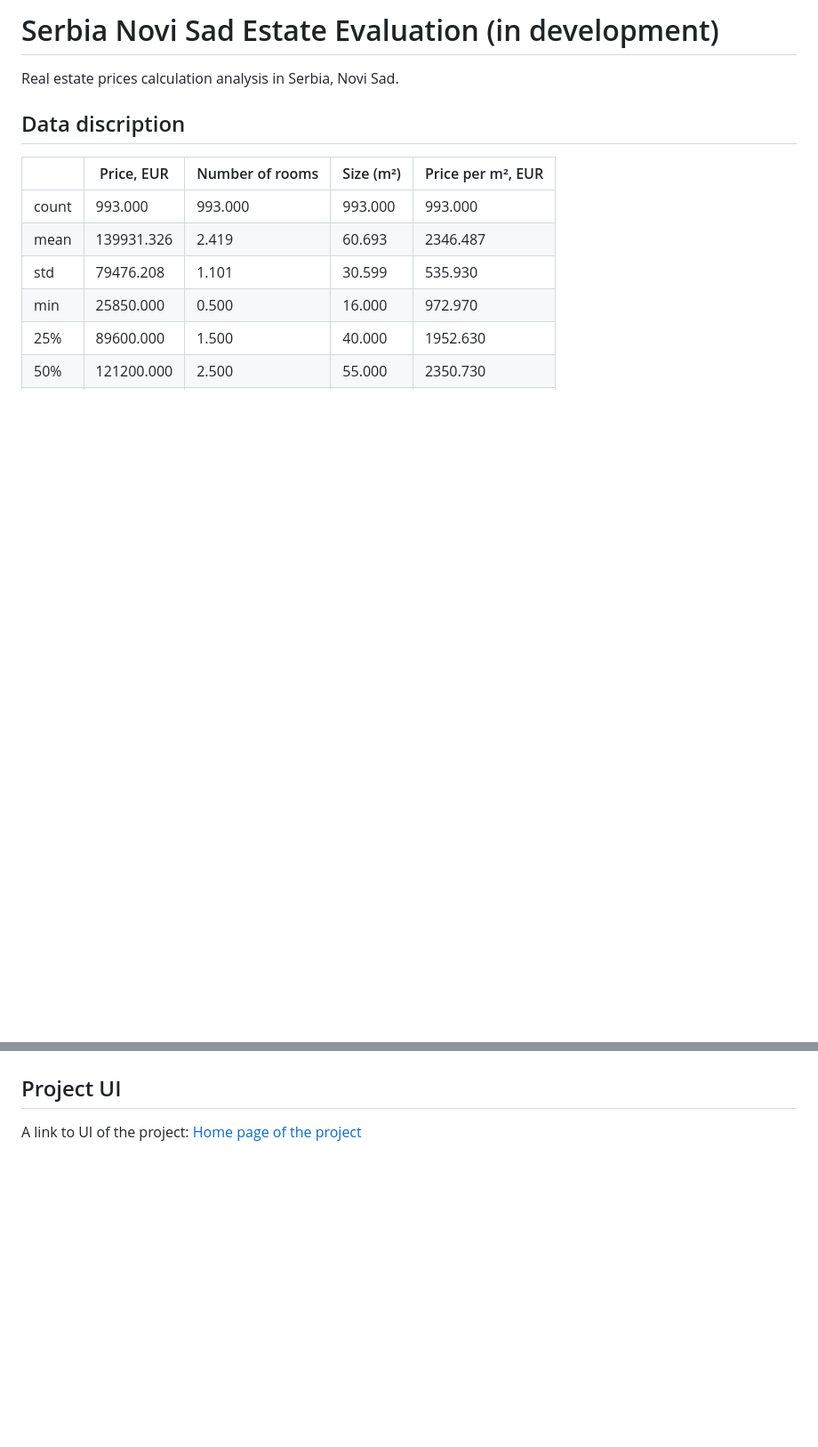
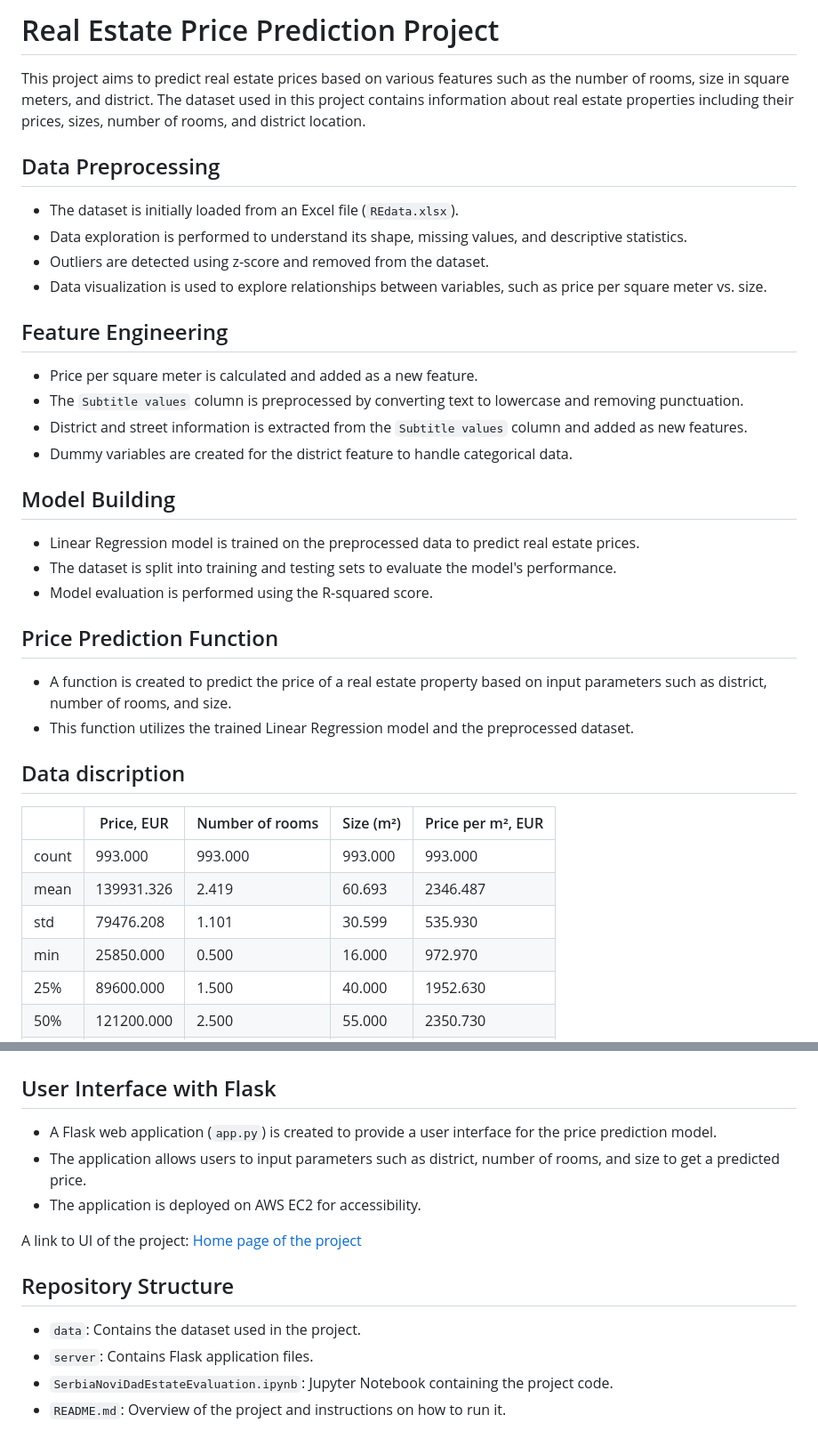
Before and after one commit to ValeriiLindenPy/SerbiaEstateEvaluation, a Markdown page: README.md, 2 parts joined by grey strips. Shown at 89% size. GitHub-like rendering; blank space fills up the shorter version.

Commit message:
changes to md04

```diff
--- a/README.md
+++ b/README.md
@@ -1,7 +1,31 @@
-# Serbia Novi Sad Estate Evaluation (in development)
-Real estate prices calculation analysis in Serbia, Novi Sad.
+# Real Estate Price Prediction Project
 
+This project aims to predict real estate prices based on various features such as the number of rooms, size in square meters, and district. The dataset used in this project contains information about real estate properties including their prices, sizes, number of rooms, and district location.
 
+## Data Preprocessing
+
+- The dataset is initially loaded from an Excel file (`REdata.xlsx`).
+- Data exploration is performed to understand its shape, missing values, and descriptive statistics.
+- Outliers are detected using z-score and removed from the dataset.
+- Data visualization is used to explore relationships between variables, such as price per square meter vs. size.
+
+## Feature Engineering
+
+- Price per square meter is calculated and added as a new feature.
+- The `Subtitle values` column is preprocessed by converting text to lowercase and removing punctuation.
+- District and street information is extracted from the `Subtitle values` column and added as new features.
+- Dummy variables are created for the district feature to handle categorical data.
+
+## Model Building
+
+- Linear Regression model is trained on the preprocessed data to predict real estate prices.
+- The dataset is split into training and testing sets to evaluate the model's performance.
+- Model evaluation is performed using the R-squared score.
+
+## Price Prediction Function
+
+- A function is created to predict the price of a real estate property based on input parameters such as district, number of rooms, and size.
+- This function utilizes the trained Linear Regression model and the preprocessed dataset.
 
 
 ## Data discription
@@ -83,6 +104,17 @@ Real estate prices calculation analysis in Serbia, Novi Sad.
 
 ![Rooms Plot](img/mean_by_district.png)
 
-## Project UI
+## User Interface with Flask
+
+- A Flask web application (`app.py`) is created to provide a user interface for the price prediction model.
+- The application allows users to input parameters such as district, number of rooms, and size to get a predicted price.
+- The application is deployed on AWS EC2 for accessibility.
 
 A link to UI of the project: [Home page of the project](http://54.234.56.161:8083/)
+
+## Repository Structure
+
+- `data`: Contains the dataset used in the project.
+- `server`: Contains Flask application files.
+- `SerbiaNoviDadEstateEvaluation.ipynb`: Jupyter Notebook containing the project code.
+- `README.md`: Overview of the project and instructions on how to run it.
```
Also changed, not shown: other parts of README.md (+0 -3 lines).
